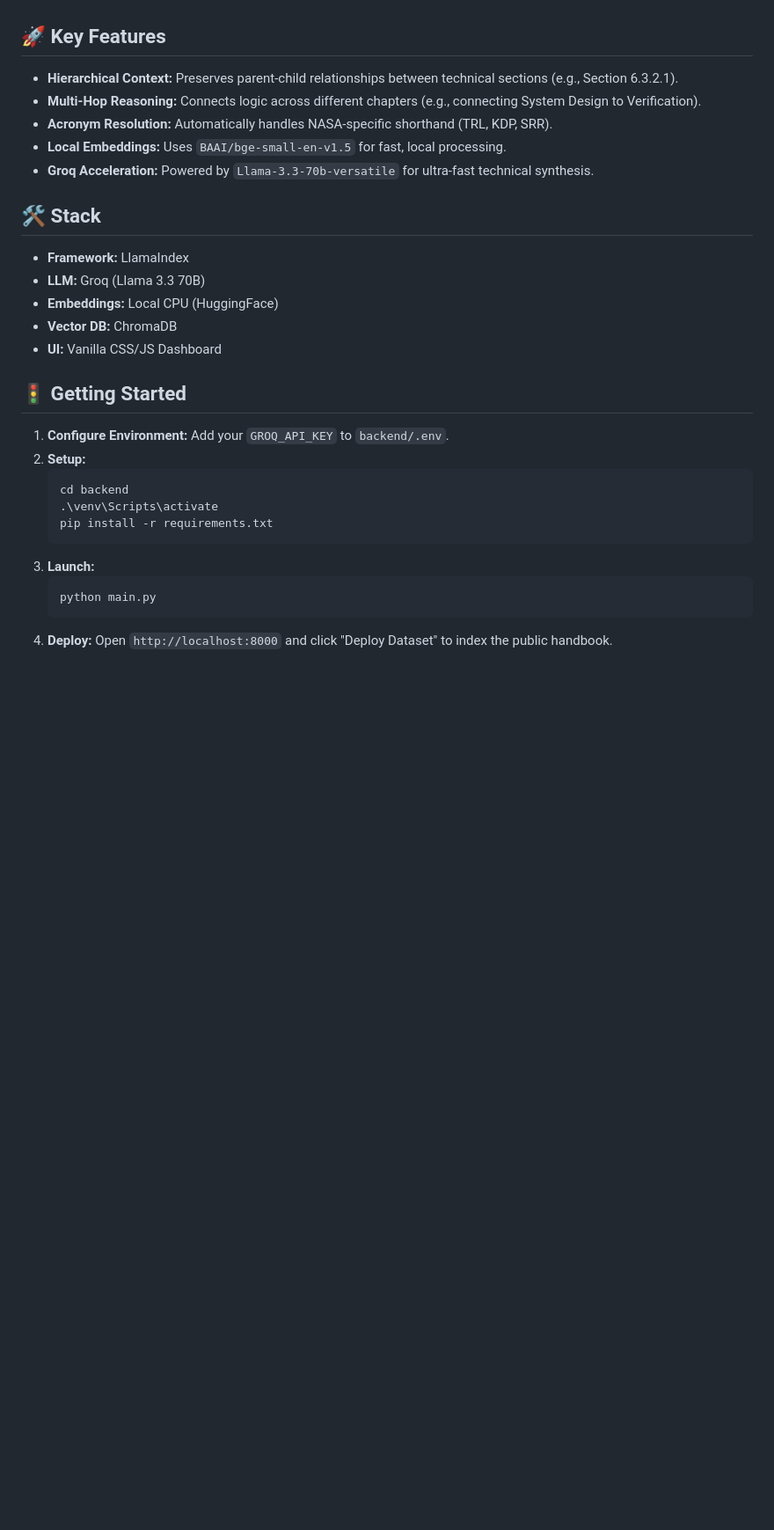
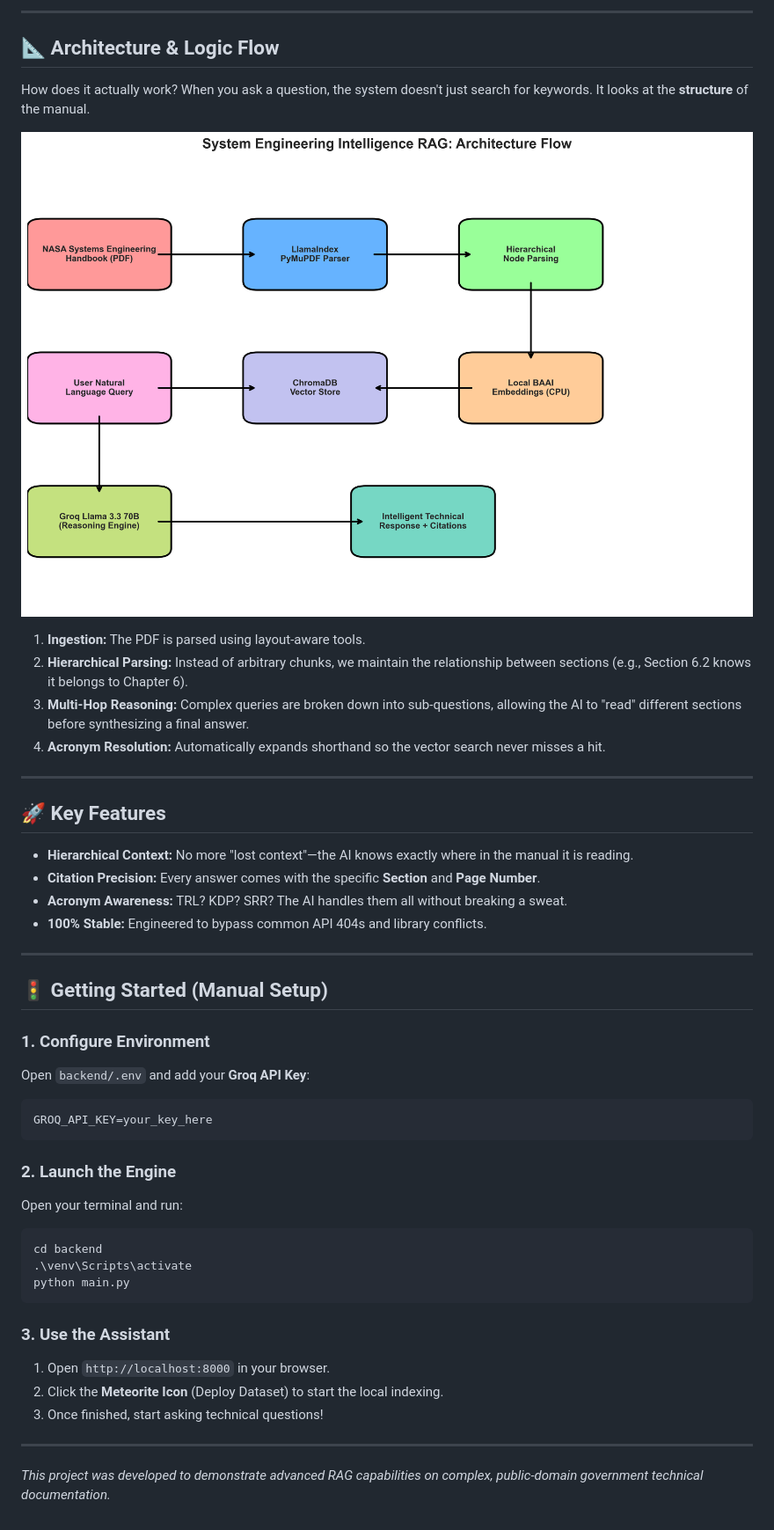
Before and after one commit to Aftab0904/Space-Systems-Eng-Intelligence-RAG, a Markdown page: README.md, the part around the change printed below. Shown: that part at 88% size. Drawn GitHub-style; pictures changed too: assets/architecture_flow.png (added); blank space fills up the shorter version.

Commit message:
Enhance README with colorful visualizations and human-like descriptions

````diff
--- a/README.md
+++ b/README.md
@@ -6,28 +22,46 @@ This project is a high-performance **Retrieval-Augmented Generation (RAG)** syst
+---
+
+## 📐 Architecture & Logic Flow
+How does it actually work? When you ask a question, the system doesn't just search for keywords. It looks at the **structure** of the manual.
+
+![Architecture Flow](assets/architecture_flow.png)
+
+1. **Ingestion:** The PDF is parsed using layout-aware tools.
+2. **Hierarchical Parsing:** Instead of arbitrary chunks, we maintain the relationship between sections (e.g., Section 6.2 knows it belongs to Chapter 6).
+3. **Multi-Hop Reasoning:** Complex queries are broken down into sub-questions, allowing the AI to "read" different sections before synthesizing a final answer.
+4. **Acronym Resolution:** Automatically expands shorthand so the vector search never misses a hit.
+
+---
 
 ## 🚀 Key Features
-- **Hierarchical Context:** Preserves parent-child relationships between technical sections (e.g., Section 6.3.2.1).
-- **Multi-Hop Reasoning:** Connects logic across different chapters (e.g., connecting System Design to Verification).
-- **Acronym Resolution:** Automatically handles NASA-specific shorthand (TRL, KDP, SRR).
-- **Local Embeddings:** Uses `BAAI/bge-small-en-v1.5` for fast, local processing.
-- **Groq Acceleration:** Powered by `Llama-3.3-70b-versatile` for ultra-fast technical synthesis.
+- **Hierarchical Context:** No more "lost context"—the AI knows exactly where in the manual it is reading.
+- **Citation Precision:** Every answer comes with the specific **Section** and **Page Number**.
+- **Acronym Awareness:** TRL? KDP? SRR? The AI handles them all without breaking a sweat.
+- **100% Stable:** Engineered to bypass common API 404s and library conflicts.
 
-## 🛠️ Stack
-- **Framework:** LlamaIndex
-- **LLM:** Groq (Llama 3.3 70B)
-- **Embeddings:** Local CPU (HuggingFace)
-- **Vector DB:** ChromaDB
-- **UI:** Vanilla CSS/JS Dashboard
+---
 
-## 🚦 Getting Started
-1. **Configure Environment:** Add your `GROQ_API_KEY` to `backend/.env`.
-2. **Setup:**
-   ```powershell
-   cd backend
-   .\venv\Scripts\activate
-   pip install -r requirements.txt
-   ```
-3. **Launch:**
-   ```powershell
-   python main.py
-   ```
-4. **Deploy:** Open `http://localhost:8000` and click "Deploy Dataset" to index the public handbook.
+## 🚦 Getting Started (Manual Setup)
+
+### 1. Configure Environment
+Open `backend/.env` and add your **Groq API Key**:
+```text
+GROQ_API_KEY=your_key_here
+```
+
+### 2. Launch the Engine
+Open your terminal and run:
+```powershell
+cd backend
+.\venv\Scripts\activate
+python main.py
+```
+
+### 3. Use the Assistant
+1. Open `http://localhost:8000` in your browser.
+2. Click the **Meteorite Icon** (Deploy Dataset) to start the local indexing.
+3. Once finished, start asking technical questions!
+
+---
+
+*This project was developed to demonstrate advanced RAG capabilities on complex, public-domain government technical documentation.*
````
Also changed, not shown: other parts of README.md (+18 -2 lines), assets/tech_stack.png (added), 1 other file.
